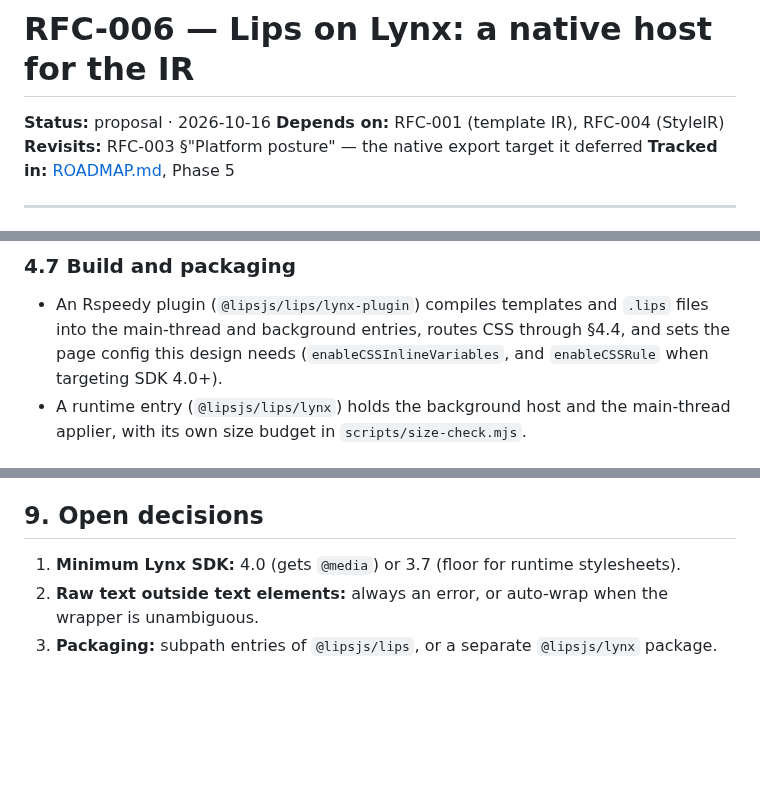
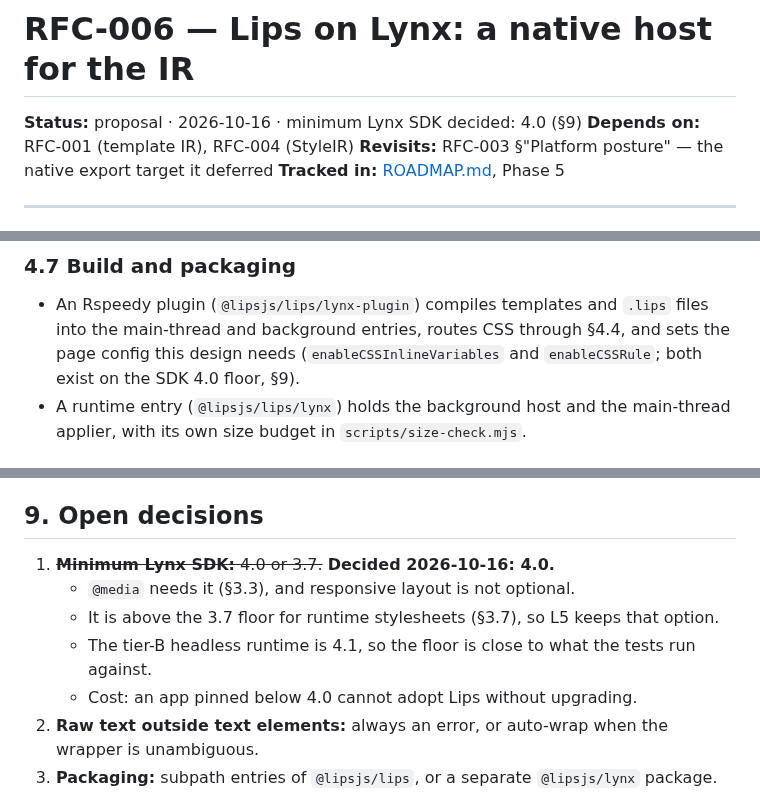
Before and after one commit to fabrice8/lips, a Markdown page: design/lynx-binding.md, 3 parts joined by grey strips. Drawn GitHub-style; blank space fills up the shorter version.

Commit message:
docs(rfc-006): decide the minimum Lynx SDK — 4.0
@media needs it, it sits above the 3.7 floor for runtime stylesheets,
and the tier-B headless runtime is 4.1.

Co-Authored-By: Claude Opus 5.5 <noreply@anthropic.com>
Claude-Session: https://claude.ai/code/session_012WfDpaAzHQWNb8xTP127zd

```diff
--- a/design/lynx-binding.md
+++ b/design/lynx-binding.md
@@ -1,6 +1,6 @@
 # RFC-006 — Lips on Lynx: a native host for the IR
 
-**Status:** proposal · 2026-10-16
+**Status:** proposal · 2026-10-16 · minimum Lynx SDK decided: 4.0 (§9)
 **Depends on:** RFC-001 (template IR), RFC-004 (StyleIR)
 **Revisits:** RFC-003 §"Platform posture" — the native export target it deferred
 **Tracked in:** [ROADMAP.md](../ROADMAP.md), Phase 5
@@ -255,7 +255,8 @@ the existing `mode: 'interpreted'`. Nothing depends on `eval`.
 - An Rspeedy plugin (`@lipsjs/lips/lynx-plugin`) compiles templates and
   `.lips` files into the main-thread and background entries, routes CSS
   through §4.4, and sets the page config this design needs
-  (`enableCSSInlineVariables`, and `enableCSSRule` when targeting SDK 4.0+).
+  (`enableCSSInlineVariables` and `enableCSSRule`; both exist on the
+  SDK 4.0 floor, §9).
 - A runtime entry (`@lipsjs/lips/lynx`) holds the background host and the
   main-thread applier, with its own size budget in `scripts/size-check.mjs`.
 
@@ -334,8 +335,13 @@ Each phase ends with an exit check. ROADMAP.md Phase 5 tracks them.
 
 ## 9. Open decisions
 
-1. **Minimum Lynx SDK:** 4.0 (gets `@media`) or 3.7 (floor for runtime
-   stylesheets).
+1. ~~**Minimum Lynx SDK:** 4.0 or 3.7.~~ **Decided 2026-10-16: 4.0.**
+   - `@media` needs it (§3.3), and responsive layout is not optional.
+   - It is above the 3.7 floor for runtime stylesheets (§3.7), so L5 keeps
+     that option.
+   - The tier-B headless runtime is 4.1, so the floor is close to what the
+     tests run against.
+   - Cost: an app pinned below 4.0 cannot adopt Lips without upgrading.
 2. **Raw text outside text elements:** always an error, or auto-wrap when the
    wrapper is unambiguous.
 3. **Packaging:** subpath entries of `@lipsjs/lips`, or a separate
```
Also changed, not shown: ROADMAP.md (+1 -1 lines).
